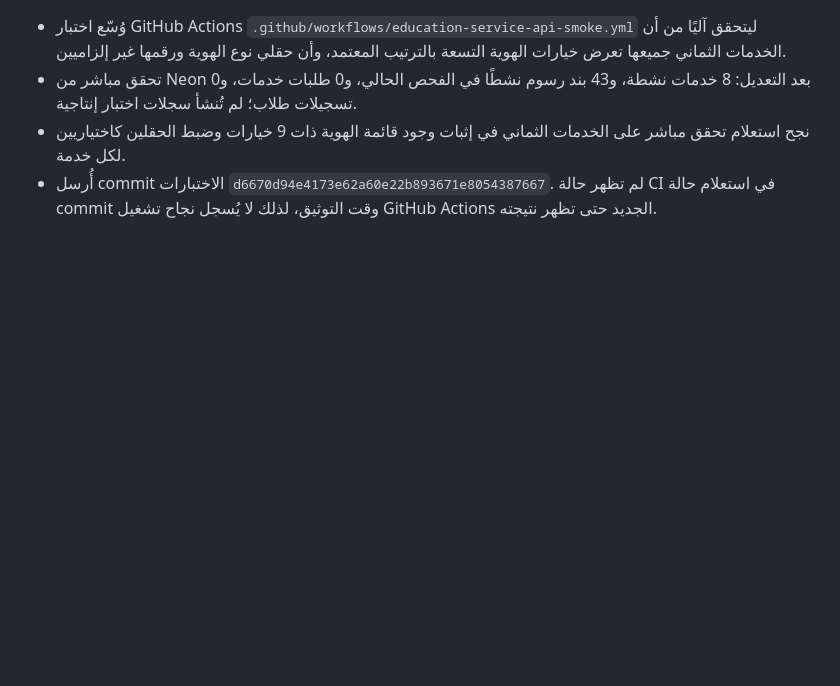
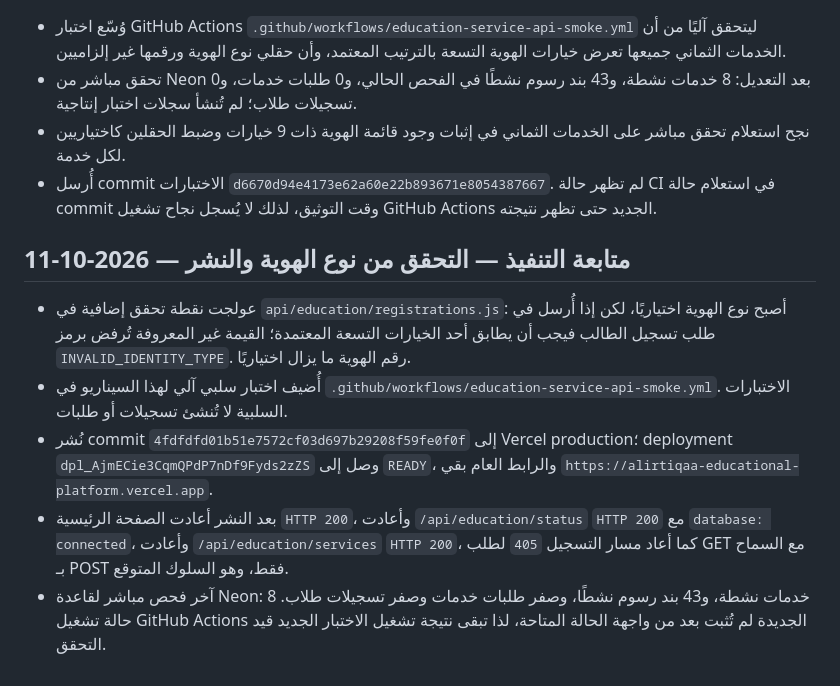
Before and after one commit to alooly44553-design/dar-alirtiqaa, a Markdown page: PROJECT_STATUS.md, the part around the change. Drawn GitHub-style; blank space fills up the shorter version.

Commit message:
docs: record identity validation fix and production verification

```diff
--- a/PROJECT_STATUS.md
+++ b/PROJECT_STATUS.md
@@ -133,3 +133,10 @@
 - تحقق مباشر من Neon بعد التعديل: 8 خدمات نشطة، و43 بند رسوم نشطًا في الفحص الحالي، و0 طلبات خدمات، و0 تسجيلات طلاب؛ لم تُنشأ سجلات اختبار إنتاجية.
 - نجح استعلام تحقق مباشر على الخدمات الثماني في إثبات وجود قائمة الهوية ذات 9 خيارات وضبط الحقلين كاختياريين لكل خدمة.
 - أُرسل commit الاختبارات `d6670d94e4173e62a60e22b893671e8054387667`. لم تظهر حالة CI في استعلام حالة commit وقت التوثيق، لذلك لا يُسجل نجاح تشغيل GitHub Actions الجديد حتى تظهر نتيجته.
+
+## متابعة التنفيذ — التحقق من نوع الهوية والنشر — 2026-10-11
+- عولجت نقطة تحقق إضافية في `api/education/registrations.js`: أصبح نوع الهوية اختياريًا، لكن إذا أُرسل في طلب تسجيل الطالب فيجب أن يطابق أحد الخيارات التسعة المعتمدة؛ القيمة غير المعروفة تُرفض برمز `INVALID_IDENTITY_TYPE`. رقم الهوية ما يزال اختياريًا.
+- أُضيف اختبار سلبي آلي لهذا السيناريو في `.github/workflows/education-service-api-smoke.yml`. الاختبارات السلبية لا تُنشئ تسجيلات أو طلبات.
+- نُشر commit `4fdfdfd01b51e7572cf03d697b29208f59fe0f0f` إلى Vercel production؛ deployment `dpl_AjmECie3CqmQPdP7nDf9Fyds2zZS` وصل إلى `READY`، والرابط العام بقي `https://alirtiqaa-educational-platform.vercel.app`.
+- بعد النشر أعادت الصفحة الرئيسية `HTTP 200`، وأعادت `/api/education/status` `HTTP 200` مع `database: connected`، وأعادت `/api/education/services` `HTTP 200`، كما أعاد مسار التسجيل `405` لطلب GET مع السماح بـ POST فقط، وهو السلوك المتوقع.
+- آخر فحص مباشر لقاعدة Neon: 8 خدمات نشطة، و43 بند رسوم نشطًا، وصفر طلبات خدمات وصفر تسجيلات طلاب. حالة تشغيل GitHub Actions الجديدة لم تُثبت بعد من واجهة الحالة المتاحة، لذا تبقى نتيجة تشغيل الاختبار الجديد قيد التحقق.
```
